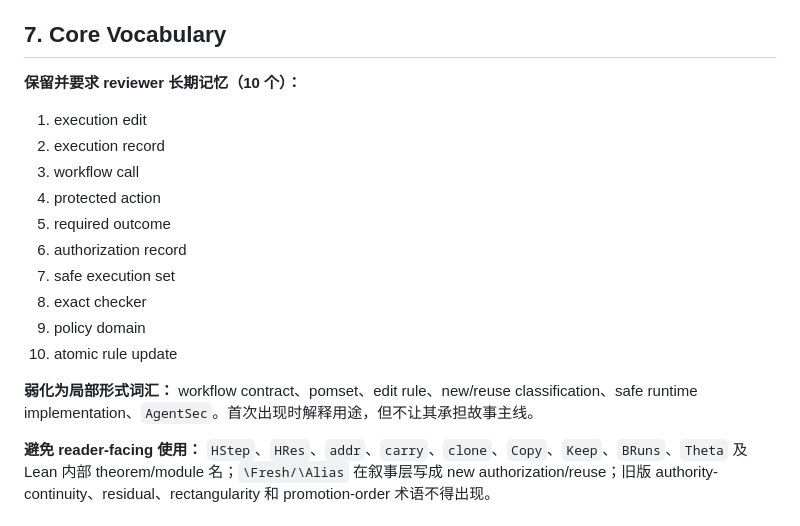
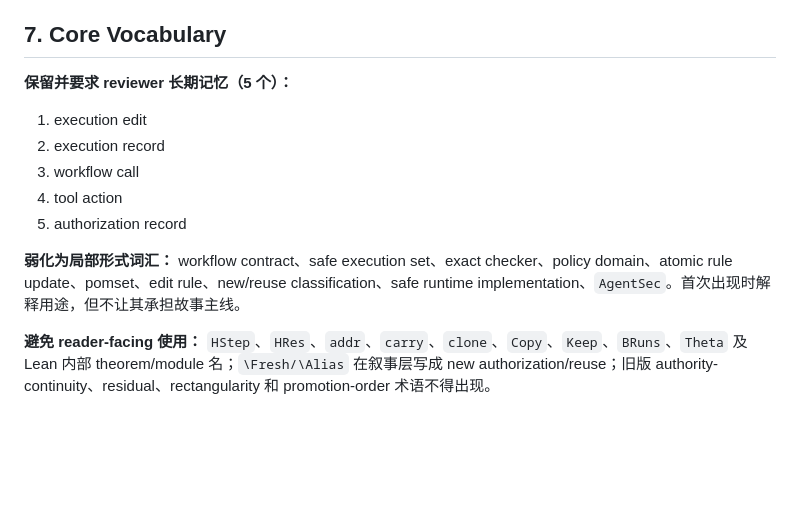
Before and after one commit to eunomia-bpf/agent-check-restore-safety, a Markdown page: docs/paper/editing-contract.md, the part around the change. Rendered like a GitHub page; blank space fills up the shorter version.

Commit message:
nuibiuni

```diff
--- a/docs/paper/editing-contract.md
+++ b/docs/paper/editing-contract.md
@@ -97,20 +97,15 @@ Contribution 不允许引用 theorem 名称，不允许写 “We prove...”、
 
 ## 7. Core Vocabulary
 
-**保留并要求 reviewer 长期记忆（10 个）：**
+**保留并要求 reviewer 长期记忆（5 个）：**
 
 1. execution edit
 2. execution record
 3. workflow call
-4. protected action
-5. required outcome
-6. authorization record
-7. safe execution set
-8. exact checker
-9. policy domain
-10. atomic rule update
+4. tool action
+5. authorization record
 
-**弱化为局部形式词汇：** workflow contract、pomset、edit rule、new/reuse classification、safe runtime implementation、`AgentSec`。首次出现时解释用途，但不让其承担故事主线。
+**弱化为局部形式词汇：** workflow contract、safe execution set、exact checker、policy domain、atomic rule update、pomset、edit rule、new/reuse classification、safe runtime implementation、`AgentSec`。首次出现时解释用途，但不让其承担故事主线。
 
 **避免 reader-facing 使用：** `HStep`、`HRes`、`addr`、`carry`、`clone`、`Copy`、`Keep`、`BRuns`、`Theta` 及 Lean 内部 theorem/module 名；`\Fresh/\Alias` 在叙事层写成 new authorization/reuse；旧版 authority-continuity、residual、rectangularity 和 promotion-order 术语不得出现。
 
```
